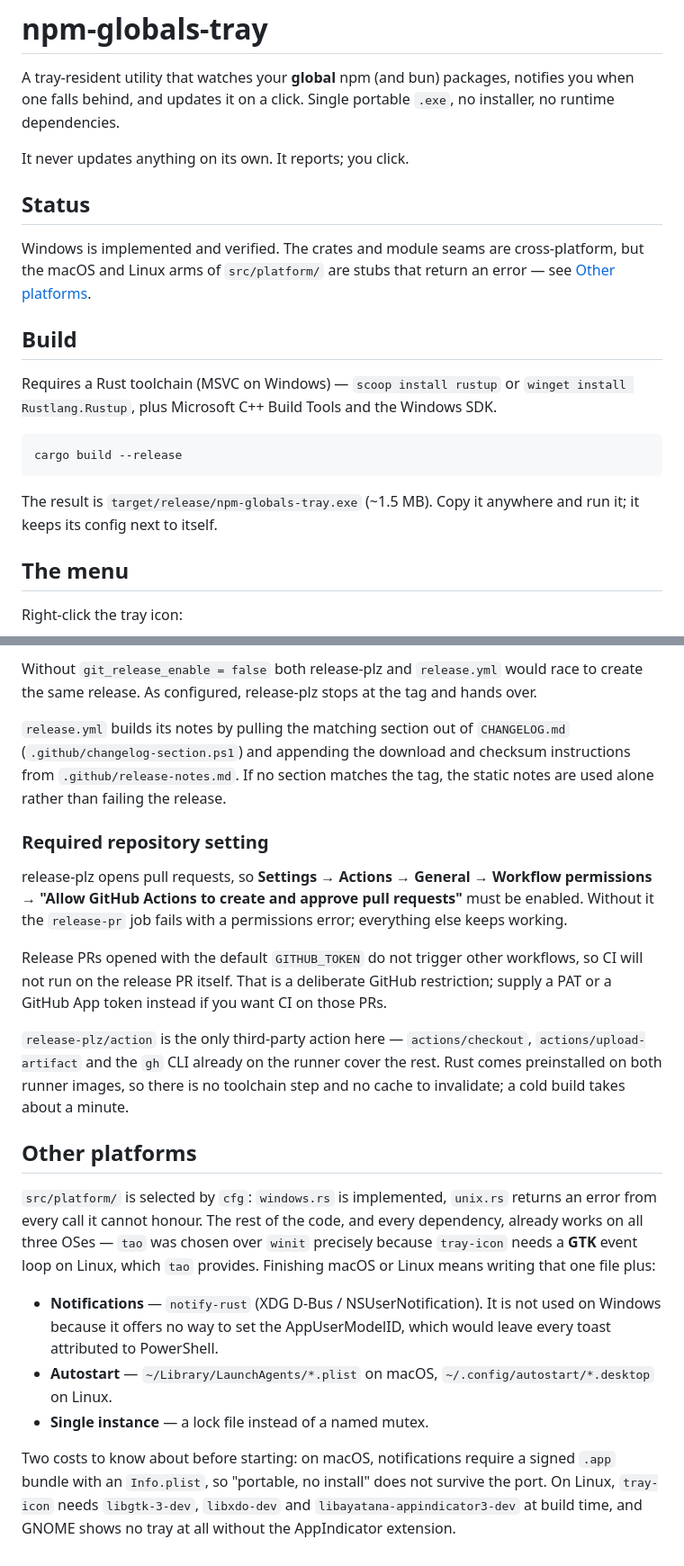
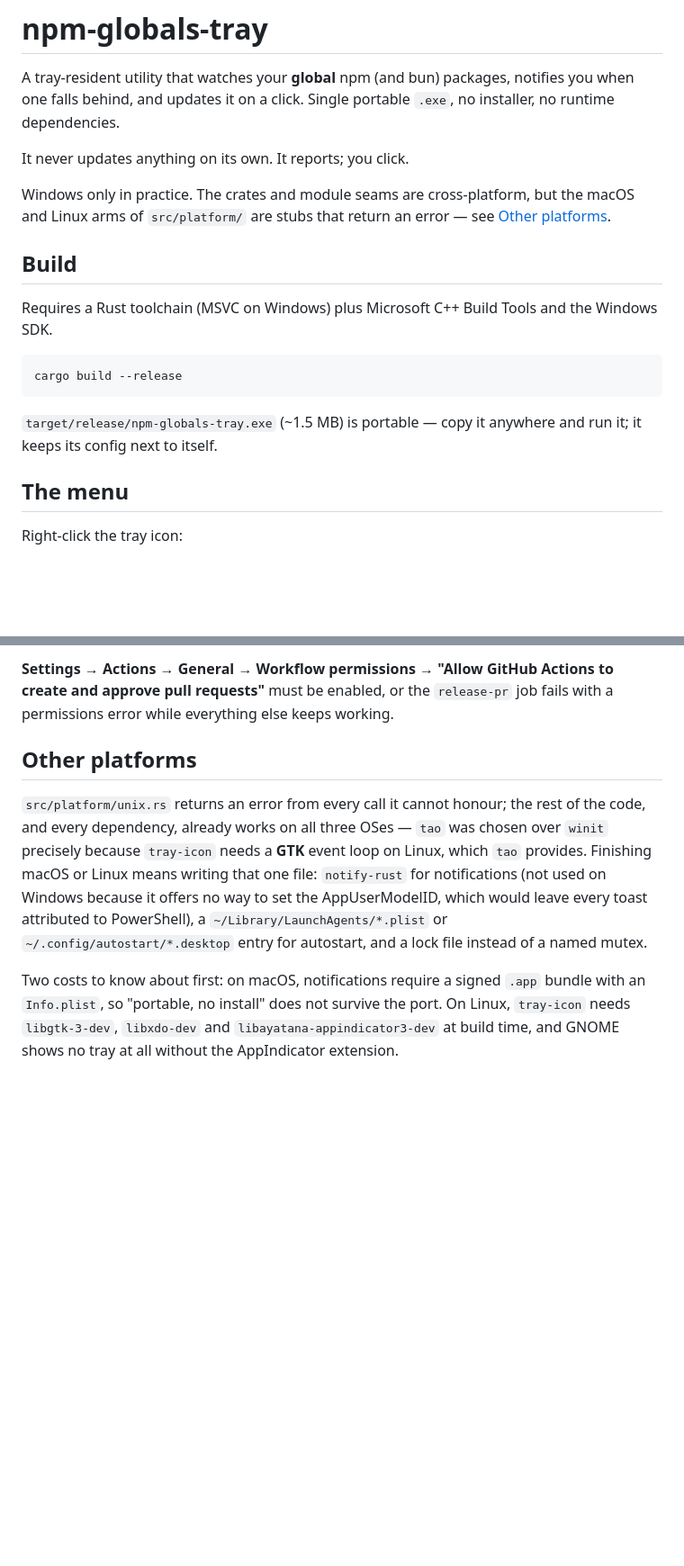
Before and after one commit to TOR968/Globlin, a Markdown page: README.md, 2 parts joined by grey strips. Shown at 90% size. GitHub-like rendering; blank space fills up the shorter version.

````diff
--- a/README.md
+++ b/README.md
@@ -5,21 +5,18 @@ behind, and updates it on a click. Single portable `.exe`, no installer, no runt
 
 It never updates anything on its own. It reports; you click.
 
-## Status
-
-Windows is implemented and verified. The crates and module seams are cross-platform, but the macOS and
-Linux arms of `src/platform/` are stubs that return an error — see [Other platforms](#other-platforms).
+Windows only in practice. The crates and module seams are cross-platform, but the macOS and Linux arms of
+`src/platform/` are stubs that return an error — see [Other platforms](#other-platforms).
 
 ## Build
 
-Requires a Rust toolchain (MSVC on Windows) — `scoop install rustup` or
-`winget install Rustlang.Rustup`, plus Microsoft C++ Build Tools and the Windows SDK.
+Requires a Rust toolchain (MSVC on Windows) plus Microsoft C++ Build Tools and the Windows SDK.
 
 ```
 cargo build --release
 ```
 
-The result is `target/release/npm-globals-tray.exe` (~1.5 MB). Copy it anywhere and run it; it keeps its
+`target/release/npm-globals-tray.exe` (~1.5 MB) is portable — copy it anywhere and run it; it keeps its
 config next to itself.
 
 ## The menu
@@ -271,38 +199,17 @@ changelog_update = true
-Without `git_release_enable = false` both release-plz and `release.yml` would race to create the same
-release. As configured, release-plz stops at the tag and hands over.
-
-`release.yml` builds its notes by pulling the matching section out of `CHANGELOG.md`
-(`.github/changelog-section.ps1`) and appending the download and checksum instructions from
-`.github/release-notes.md`. If no section matches the tag, the static notes are used alone rather than
-failing the release.
-
-### Required repository setting
-
-release-plz opens pull requests, so **Settings → Actions → General → Workflow permissions → "Allow GitHub
-Actions to create and approve pull requests"** must be enabled. Without it the `release-pr` job fails with a
-permissions error; everything else keeps working.
-
-Release PRs opened with the default `GITHUB_TOKEN` do not trigger other workflows, so CI will not run on the
-release PR itself. That is a deliberate GitHub restriction; supply a PAT or a GitHub App token instead if
-you want CI on those PRs.
-
-`release-plz/action` is the only third-party action here — `actions/checkout`, `actions/upload-artifact` and
-the `gh` CLI already on the runner cover the rest. Rust comes preinstalled on both runner images, so there
-is no toolchain step and no cache to invalidate; a cold build takes about a minute.
+**Settings → Actions → General → Workflow permissions → "Allow GitHub Actions to create and approve pull
+requests"** must be enabled, or the `release-pr` job fails with a permissions error while everything else
+keeps working.
 
 ## Other platforms
 
-`src/platform/` is selected by `cfg`: `windows.rs` is implemented, `unix.rs` returns an error from every
-call it cannot honour. The rest of the code, and every dependency, already works on all three OSes —
-`tao` was chosen over `winit` precisely because `tray-icon` needs a **GTK** event loop on Linux, which
-`tao` provides. Finishing macOS or Linux means writing that one file plus:
+`src/platform/unix.rs` returns an error from every call it cannot honour; the rest of the code, and every
+dependency, already works on all three OSes — `tao` was chosen over `winit` precisely because `tray-icon`
+needs a **GTK** event loop on Linux, which `tao` provides. Finishing macOS or Linux means writing that one
+file: `notify-rust` for notifications (not used on Windows because it offers no way to set the
+AppUserModelID, which would leave every toast attributed to PowerShell), a `~/Library/LaunchAgents/*.plist`
+or `~/.config/autostart/*.desktop` entry for autostart, and a lock file instead of a named mutex.
 
-- **Notifications** — `notify-rust` (XDG D-Bus / NSUserNotification). It is not used on Windows because it
-  offers no way to set the AppUserModelID, which would leave every toast attributed to PowerShell.
-- **Autostart** — `~/Library/LaunchAgents/*.plist` on macOS, `~/.config/autostart/*.desktop` on Linux.
-- **Single instance** — a lock file instead of a named mutex.
-
-Two costs to know about before starting: on macOS, notifications require a signed `.app` bundle with an
-`Info.plist`, so "portable, no install" does not survive the port. On Linux, `tray-icon` needs
-`libgtk-3-dev`, `libxdo-dev` and `libayatana-appindicator3-dev` at build time, and GNOME shows no tray at
-all without the AppIndicator extension.
+Two costs to know about first: on macOS, notifications require a signed `.app` bundle with an `Info.plist`,
+so "portable, no install" does not survive the port. On Linux, `tray-icon` needs `libgtk-3-dev`,
+`libxdo-dev` and `libayatana-appindicator3-dev` at build time, and GNOME shows no tray at all without the
+AppIndicator extension.
````
Also changed, not shown: other parts of README.md (+68 -137 lines), CLAUDE.md (added, +86 -0 lines).
